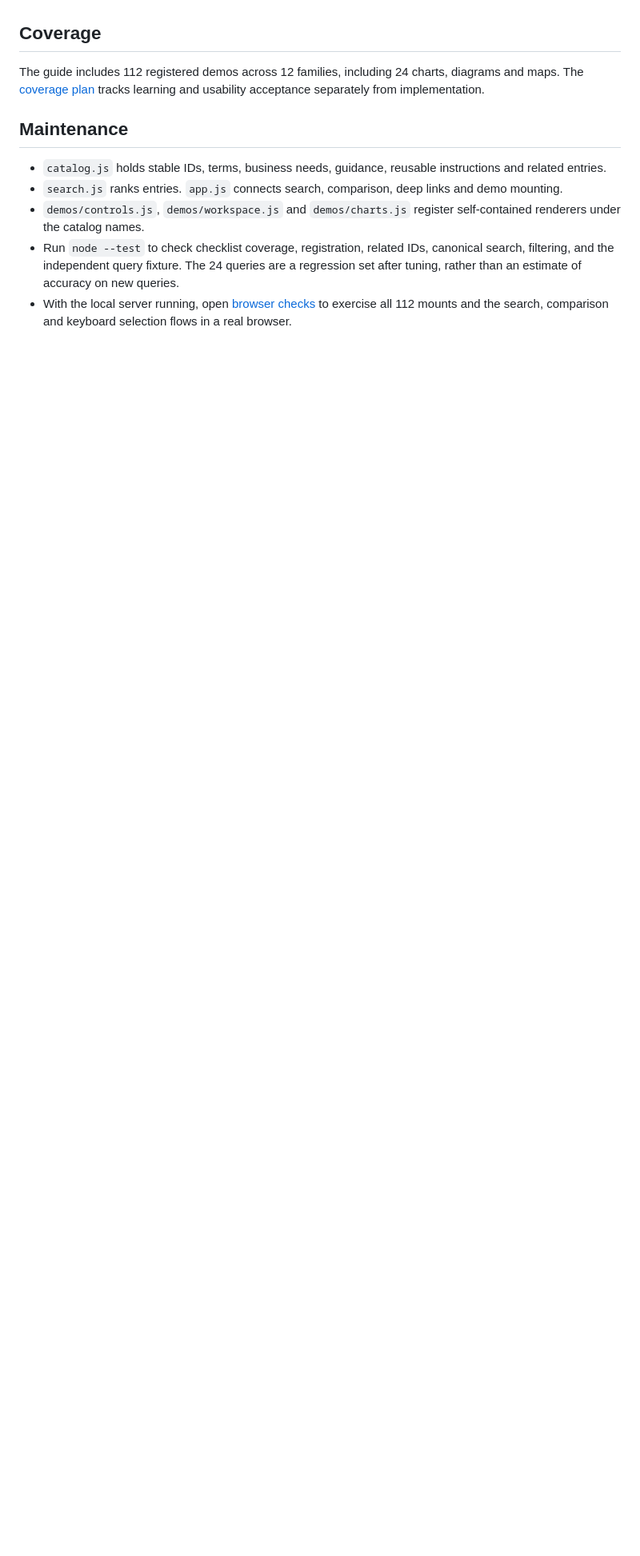
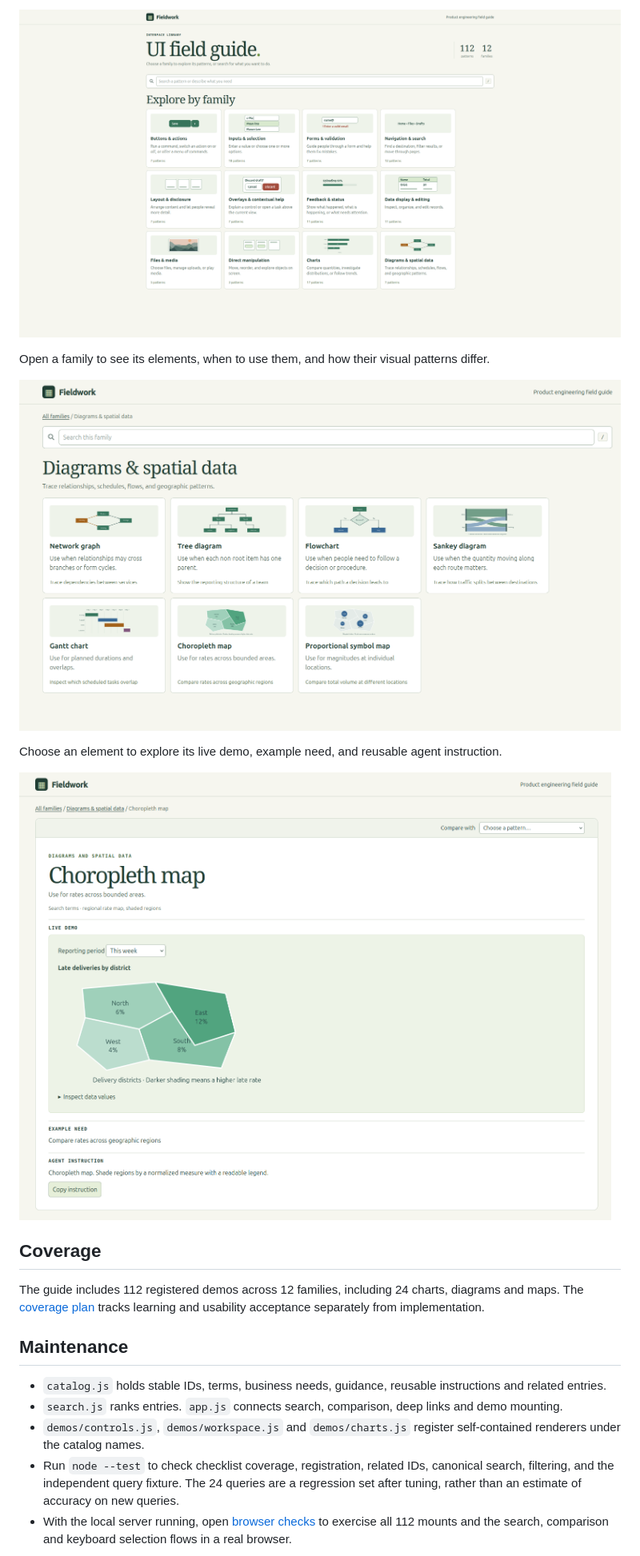
Before and after one commit to Rifat-2020831030/ui-elements, a Markdown page: README.md, the part around one of its changes. Shown at 80% size. Rendered like a GitHub page; pictures changed too: ss/1.png (added), ss/3.png (added), ss/4.png (added); blank space fills up the shorter version.

```diff
--- a/README.md
+++ b/README.md
@@ -6,3 +21,12 @@ Search for a pattern name or describe a need, such as “pick a customer by emai
+![Fieldwork home page with all 12 families](ss/1.png)
+
+Open a family to see its elements, when to use them, and how their visual patterns differ.
+
+![Diagrams and spatial data family overview](ss/3.png)
+
+Choose an element to explore its live demo, example need, and reusable agent instruction.
+
+![Choropleth map element detail](ss/4.png)
 
 ## Coverage
 
```
Also changed, not shown: other parts of README.md (+15 -0 lines).
